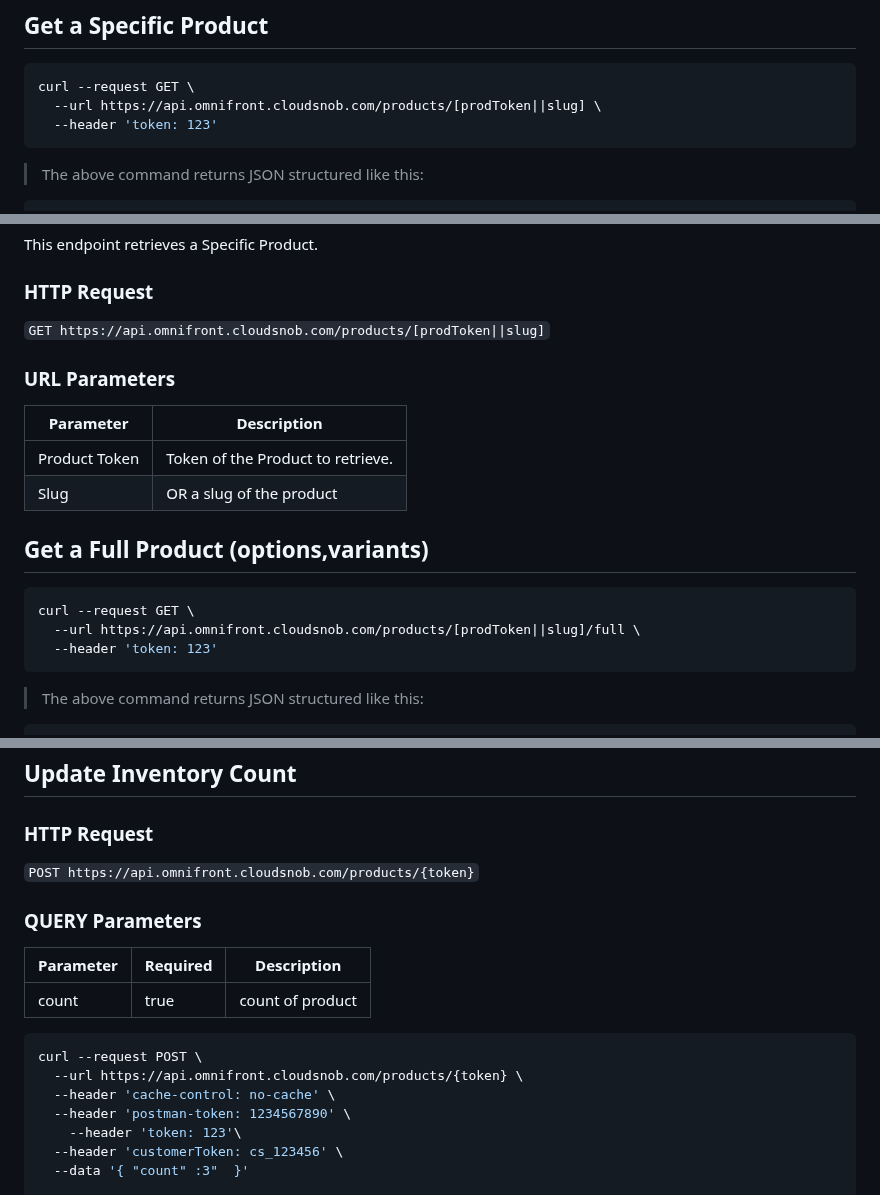
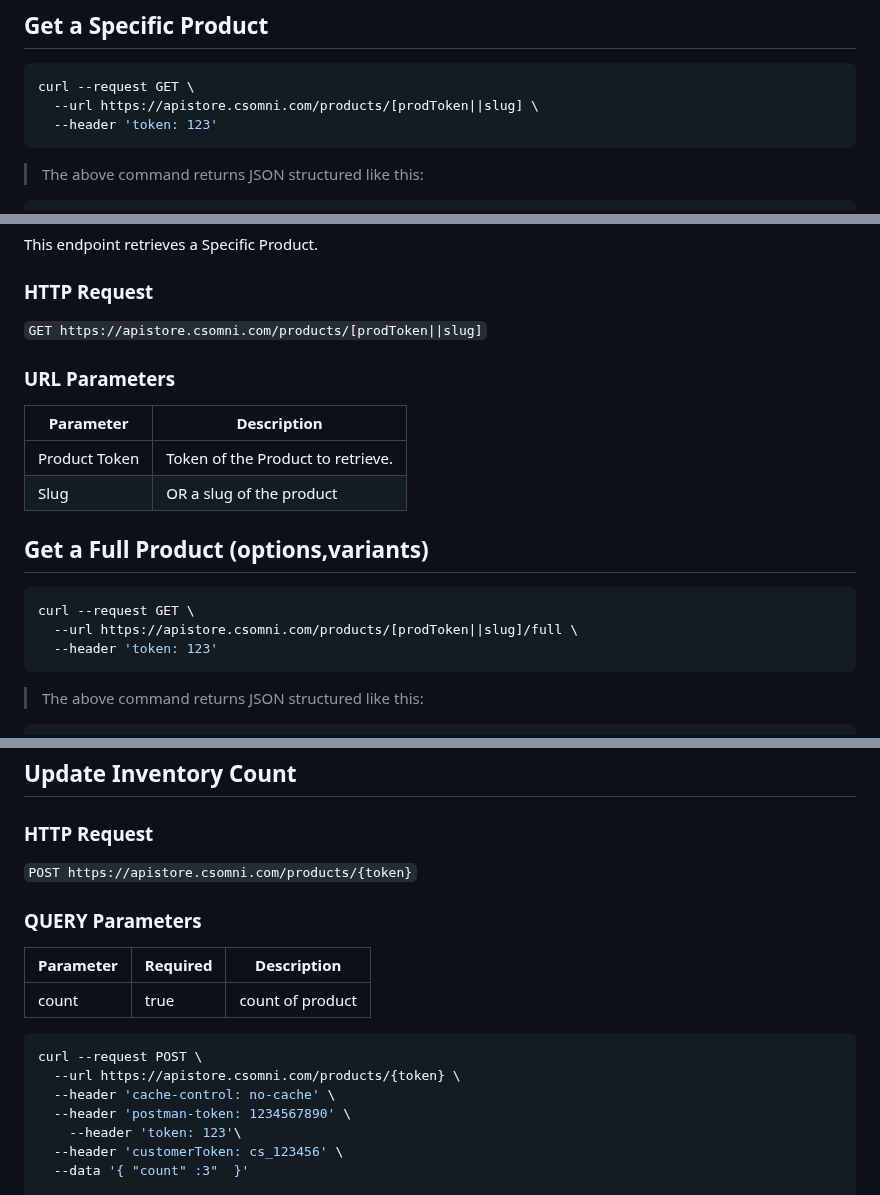
Before and after one commit to YehudisWolf/Omni-Store-Documentation, a Markdown page: docs/src/products.md, 3 parts joined by grey strips. Drawn GitHub-style.

````diff
--- a/docs/src/products.md
+++ b/docs/src/products.md
@@ -4,7 +4,7 @@
 
 ```shell
 curl --request GET \
-  --url https://api.omnifront.cloudsnob.com/products/[prodToken||slug] \
+  --url https://apistore.csomni.com/products/[prodToken||slug] \
   --header 'token: 123'
 ```
 
@@ -80,7 +80,7 @@ This endpoint retrieves a Specific Product.
 
 ### HTTP Request
 
-`GET https://api.omnifront.cloudsnob.com/products/[prodToken||slug]`
+`GET https://apistore.csomni.com/products/[prodToken||slug]`
 
 ### URL Parameters
 
@@ -93,7 +93,7 @@ This endpoint retrieves a Specific Product.
 
 ```shell
 curl --request GET \
-  --url https://api.omnifront.cloudsnob.com/products/[prodToken||slug]/full \
+  --url https://apistore.csomni.com/products/[prodToken||slug]/full \
   --header 'token: 123'
 ```
 
@@ -703,7 +703,7 @@ curl --request GET \
 
 ### HTTP Request
 
-`POST https://api.omnifront.cloudsnob.com/products/{token}`
+`POST https://apistore.csomni.com/products/{token}`
 
 ### QUERY Parameters
 
@@ -713,7 +713,7 @@ curl --request GET \
 
 ```shell
 curl --request POST \
-  --url https://api.omnifront.cloudsnob.com/products/{token} \
+  --url https://apistore.csomni.com/products/{token} \
   --header 'cache-control: no-cache' \
   --header 'postman-token: 1234567890' \
     --header 'token: 123'\
````
Also changed, not shown: other parts of docs/src/products.md (+3 -3 lines).
